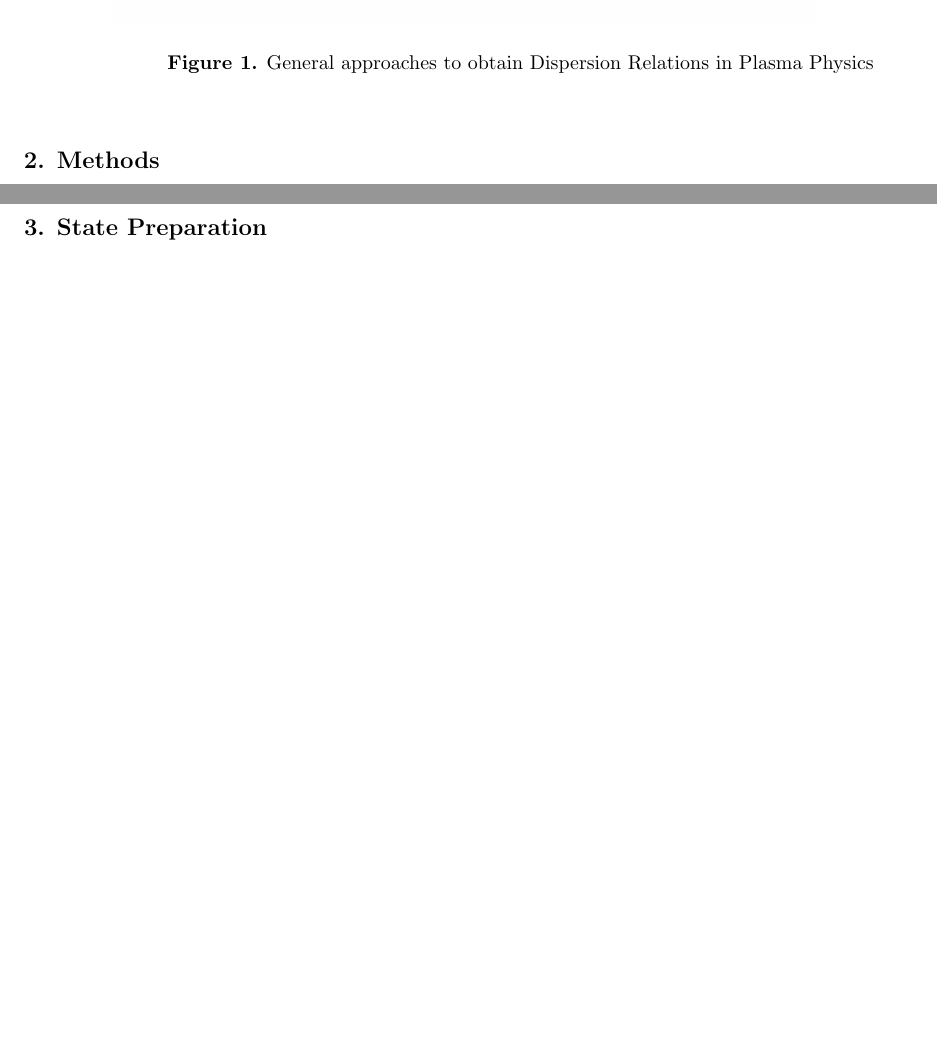
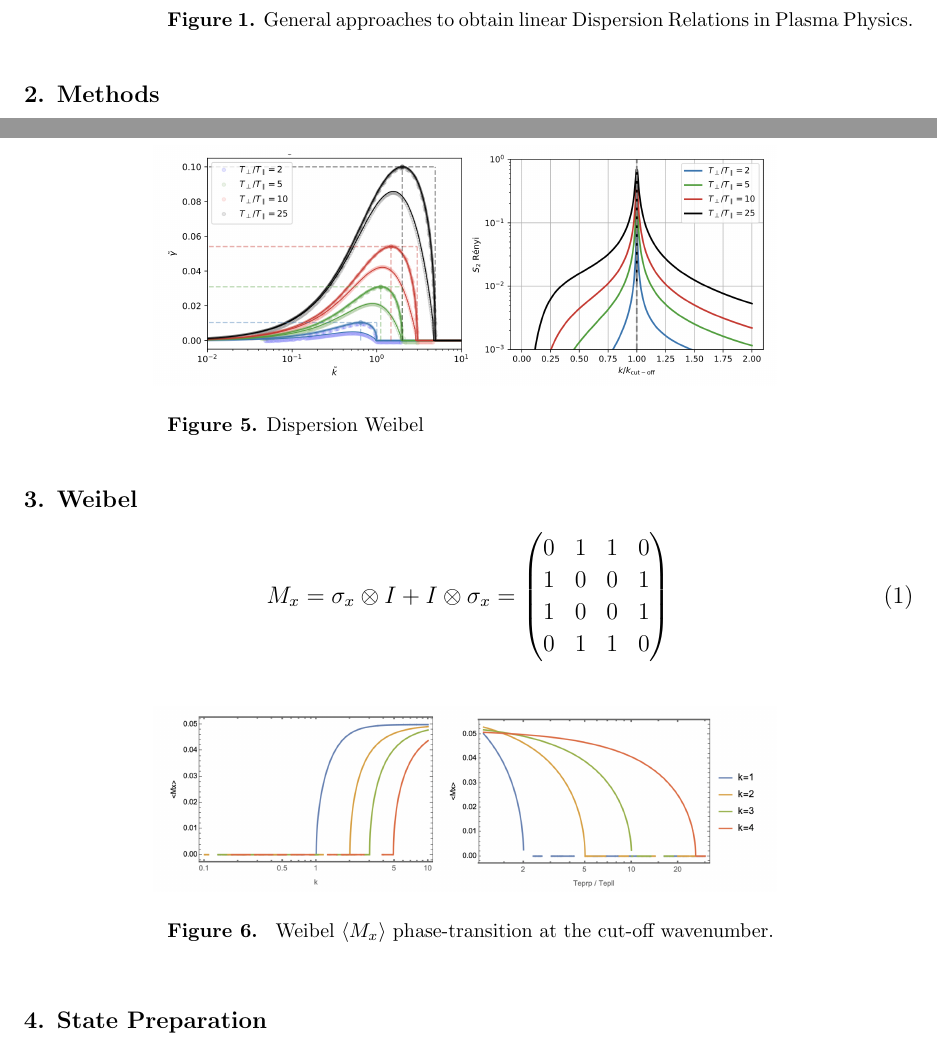
Before and after one commit to OsAmaro/dispersionVQE_v10, a LaTeX paper (main.tex): two parts of pages 3 and 5 of 10, joined at a grey line, cut so that both start at the same text, the shorter picture padded with empty space. Compiled offline with pdfLaTeX.

```diff
--- a/main.tex
+++ b/main.tex
@@ -142,8 +142,8 @@
 
 \begin{figure}[!h]
     \centering
-    \includegraphics[width=0.8\linewidth]{figures/plasma_dispersion_derivation_algorithm.png}
-    \caption{General approaches to obtain Dispersion Relations in Plasma Physics}
+    \includegraphics[width=0.8\linewidth]{figures/plasma_dispersion_derivation_algorithm.pdf}
+    \caption{General approaches to obtain linear Dispersion Relations in Plasma Physics.}
     \label{fig:plasma_dispersion_derivation_algorithm}
 \end{figure}
 
@@ -192,6 +192,27 @@
 \end{figure}
 
 
+\section{Weibel}
+
+\begin{figure}[!h]
+    \centering
+    \includegraphics[width=0.7\linewidth]{figures/weibel_dispersion_S2.png}
+    \caption{Dispersion Weibel}
+    \label{fig:weibel_dispersion_S2}
+\end{figure}
+
+
+\begin{equation}
+    M_x = \sigma_x \otimes I + I \otimes \sigma_x = \begin{pmatrix} 0 & 1 & 1 & 0 \\ 1 & 0 & 0 & 1 \\ 1 & 0 & 0 & 1 \\ 0 & 1 & 1 & 0 \end{pmatrix}
+\end{equation}
+
+
+\begin{figure}[!h]
+    \centering
+    \includegraphics[width=0.7\linewidth]{figures/weibel_mx_avg.png}
+    \caption{ Weibel $\langle M_x\rangle$ phase-transition at the cut-off wavenumber.}
+    \label{fig:weibel_mx_avg}
+\end{figure}
 
 
 
```
Also changed, not shown: figures/plasma_dispersion_derivation_algorithm.pdf (added), figures/plasma_dispersion_derivation_algorithm.png (deleted), figures/weibel_dispersion_S2.png (added), figures/weibel_mx_avg.png (added), main.tex (2 more changed lines).
